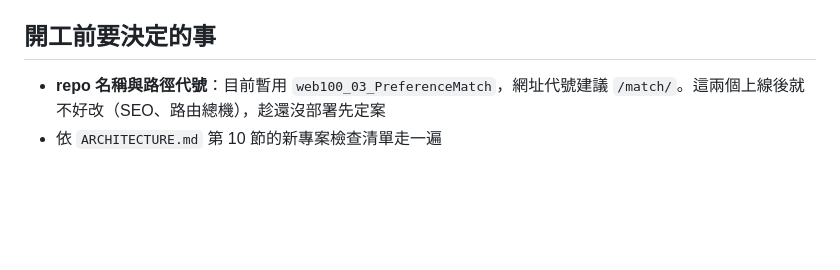
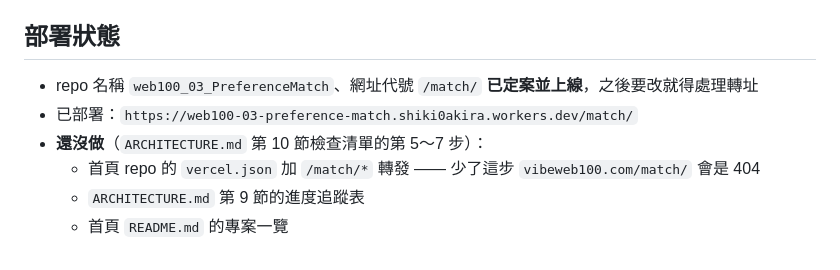
Before and after one commit to shiki0akira/web100_03_PreferenceMatch, a Markdown page: CONCEPT.md, the part around the change. Rendered like a GitHub page; blank space fills up the shorter version.

Commit message:
docs: 補上部署狀態與未完成的收尾步驟

```diff
--- a/CONCEPT.md
+++ b/CONCEPT.md
@@ -144,7 +144,11 @@ O/X 偏好配對破冰遊戲：大家用手機各自對一系列「同意／不
 - 沒有「搶」的成分，`pointerdown` vs `click` 那類低延遲優化不需要
 - **10 秒倒數的判定一定要在 DO**：推進到某題時記下 `deadline` 一併廣播，前端倒數只是視覺效果，收到超過 `deadline` 的作答就不收。各手機時鐘不一致，不能讓前端決定截止
 
-## 開工前要決定的事
+## 部署狀態
 
-- **repo 名稱與路徑代號**：目前暫用 `web100_03_PreferenceMatch`，網址代號建議 `/match/`。這兩個上線後就不好改（SEO、路由總機），趁還沒部署先定案
-- 依 `ARCHITECTURE.md` 第 10 節的新專案檢查清單走一遍
+- repo 名稱 `web100_03_PreferenceMatch`、網址代號 `/match/` **已定案並上線**，之後要改就得處理轉址
+- 已部署：`https://web100-03-preference-match.shiki0akira.workers.dev/match/`
+- **還沒做**（`ARCHITECTURE.md` 第 10 節檢查清單的第 5～7 步）：
+  - 首頁 repo 的 `vercel.json` 加 `/match/*` 轉發 —— 少了這步 `vibeweb100.com/match/` 會是 404
+  - `ARCHITECTURE.md` 第 9 節的進度追蹤表
+  - 首頁 `README.md` 的專案一覽
```
